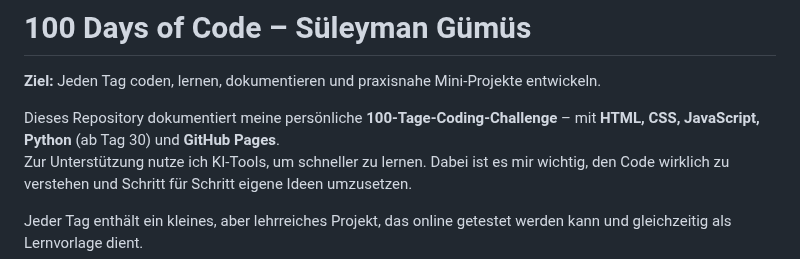
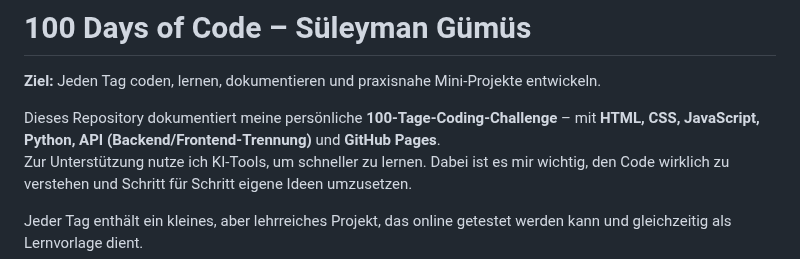
Before and after one commit to Sugu4/100-days-of-code, a Markdown page: README.md, the part around the change. Drawn GitHub-style.

Commit message:
HauptREADME

```diff
--- a/README.md
+++ b/README.md
@@ -2,7 +2,7 @@
 
 **Ziel:** Jeden Tag coden, lernen, dokumentieren und praxisnahe Mini-Projekte entwickeln.
 
-Dieses Repository dokumentiert meine persönliche **100-Tage-Coding-Challenge** – mit **HTML, CSS, JavaScript, Python** (ab Tag 30) und **GitHub Pages**.
+Dieses Repository dokumentiert meine persönliche **100-Tage-Coding-Challenge** – mit **HTML, CSS, JavaScript, Python, API (Backend/Frontend-Trennung)** und **GitHub Pages**.
 Zur Unterstützung nutze ich KI-Tools, um schneller zu lernen. Dabei ist es mir wichtig, den Code wirklich zu verstehen und Schritt für Schritt eigene Ideen umzusetzen.
 
 Jeder Tag enthält ein kleines, aber lehrreiches Projekt, das online getestet werden kann und gleichzeitig als Lernvorlage dient.
```
